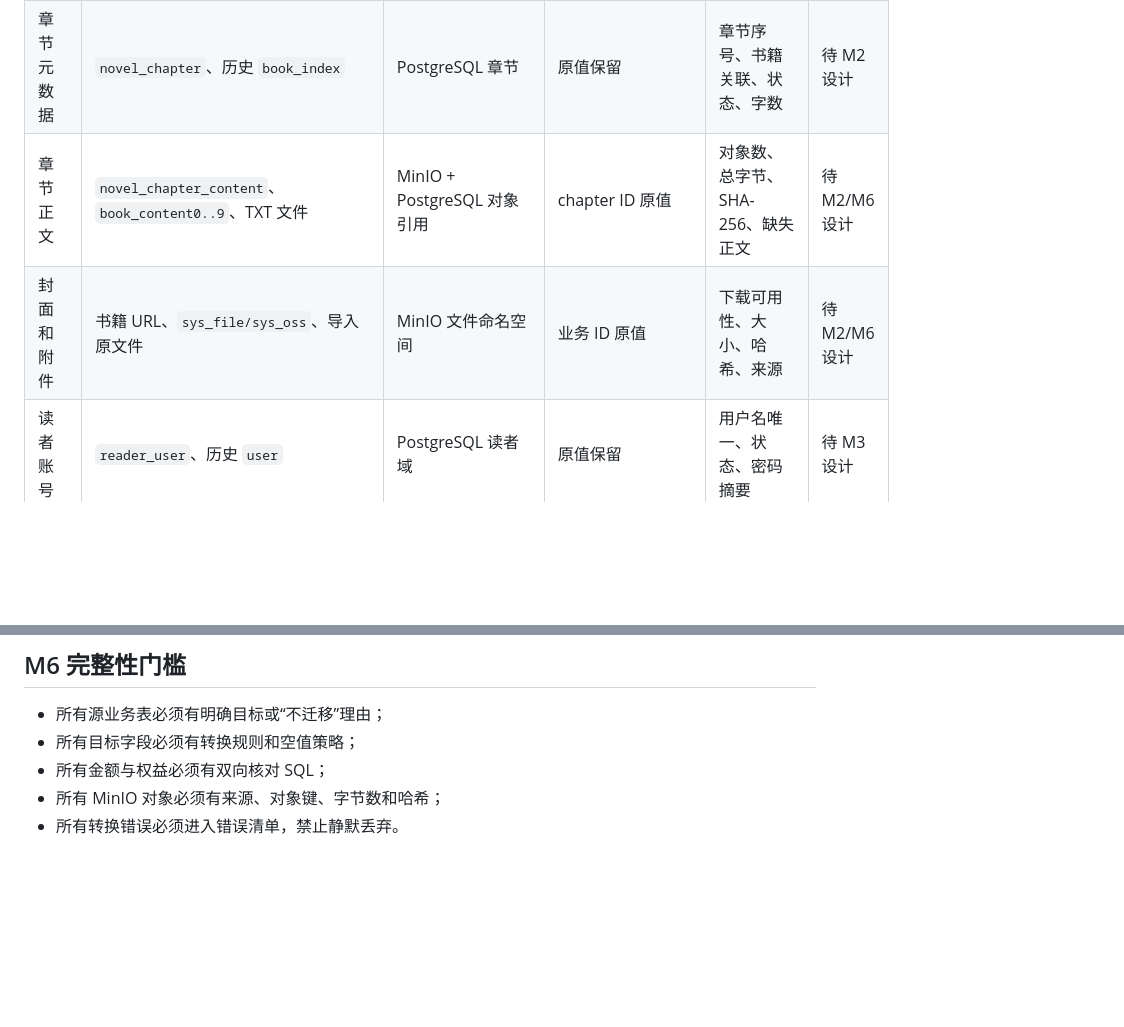
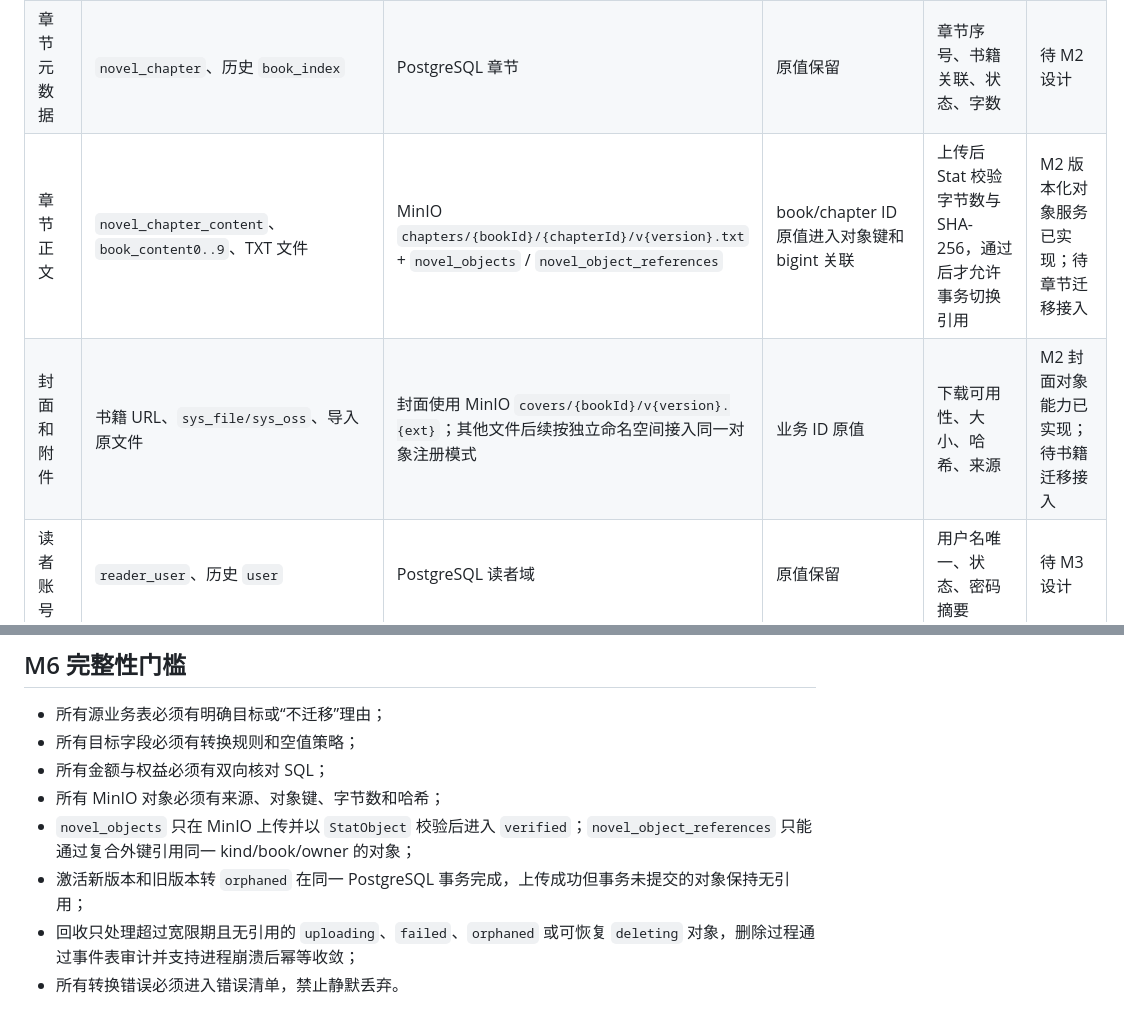
Before and after one commit to yveJohn/moonbook, a Markdown page: docs/migration/mapping.md, 2 parts joined by grey strips. Drawn GitHub-style; blank space fills up the shorter version.

```diff
--- a/docs/migration/mapping.md
+++ b/docs/migration/mapping.md
@@ -10,8 +10,8 @@
 | 书籍 | `novel_book`、历史 `book`、分类/子分类关系 | PostgreSQL 小说域 | 原值保留 | 行数、分类、状态、字数、末章 | 待 M2 设计 |
 | 作者 | 当前 `novel_book.author_id/author_name`、历史 `book_author`、`author` | `novel_authors`；书籍关联在 M2 书籍切片补齐 | 当前/历史作者 ID 原值优先作为 bigint 主键；更早 `author` 同时保留 `legacy_author_id` | 当前书籍作者优先，不按同名擅自合并不同旧 ID，孤立作者显式保留 | M2 元数据切片已实现 |
 | 章节元数据 | `novel_chapter`、历史 `book_index` | PostgreSQL 章节 | 原值保留 | 章节序号、书籍关联、状态、字数 | 待 M2 设计 |
-| 章节正文 | `novel_chapter_content`、`book_content0..9`、TXT 文件 | MinIO + PostgreSQL 对象引用 | chapter ID 原值 | 对象数、总字节、SHA-256、缺失正文 | 待 M2/M6 设计 |
-| 封面和附件 | 书籍 URL、`sys_file/sys_oss`、导入原文件 | MinIO 文件命名空间 | 业务 ID 原值 | 下载可用性、大小、哈希、来源 | 待 M2/M6 设计 |
+| 章节正文 | `novel_chapter_content`、`book_content0..9`、TXT 文件 | MinIO `chapters/{bookId}/{chapterId}/v{version}.txt` + `novel_objects` / `novel_object_references` | book/chapter ID 原值进入对象键和 bigint 关联 | 上传后 Stat 校验字节数与 SHA-256，通过后才允许事务切换引用 | M2 版本化对象服务已实现；待章节迁移接入 |
+| 封面和附件 | 书籍 URL、`sys_file/sys_oss`、导入原文件 | 封面使用 MinIO `covers/{bookId}/v{version}.{ext}`；其他文件后续按独立命名空间接入同一对象注册模式 | 业务 ID 原值 | 下载可用性、大小、哈希、来源 | M2 封面对象能力已实现；待书籍迁移接入 |
 | 读者账号 | `reader_user`、历史 `user` | PostgreSQL 读者域 | 原值保留 | 用户名唯一、状态、密码摘要 | 待 M3 设计 |
 | 书架/历史/偏好/点赞 | `reader_bookshelf`、`reader_reading_history`、`reader_reading_preference`、`reader_book_like`、历史对应表 | PostgreSQL 读者域 | 原值保留 | 外键、去重、进度、Long ID | 待 M3 设计 |
 | 反馈 | `reader_feedback`、历史 `user_feedback` | PostgreSQL 读者域 | 原值保留 | 状态、回复和时间 | 待 M3 设计 |
@@ -42,4 +42,7 @@
 - 所有目标字段必须有转换规则和空值策略；
 - 所有金额与权益必须有双向核对 SQL；
 - 所有 MinIO 对象必须有来源、对象键、字节数和哈希；
+- `novel_objects` 只在 MinIO 上传并以 `StatObject` 校验后进入 `verified`；`novel_object_references` 只能通过复合外键引用同一 kind/book/owner 的对象；
+- 激活新版本和旧版本转 `orphaned` 在同一 PostgreSQL 事务完成，上传成功但事务未提交的对象保持无引用；
+- 回收只处理超过宽限期且无引用的 `uploading`、`failed`、`orphaned` 或可恢复 `deleting` 对象，删除过程通过事件表审计并支持进程崩溃后幂等收敛；
 - 所有转换错误必须进入错误清单，禁止静默丢弃。
```
Also changed, not shown: docs/progress/refactor-status.md (+13 -4 lines).
